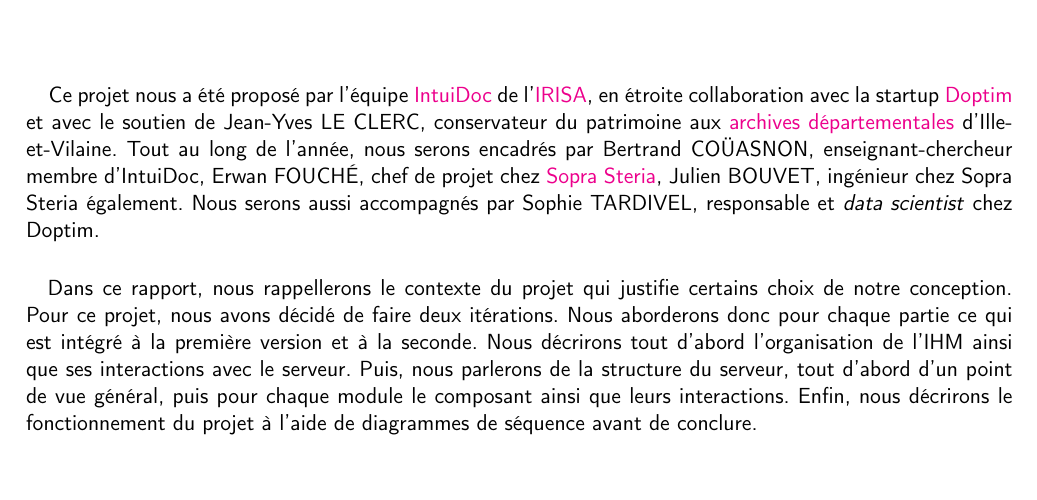
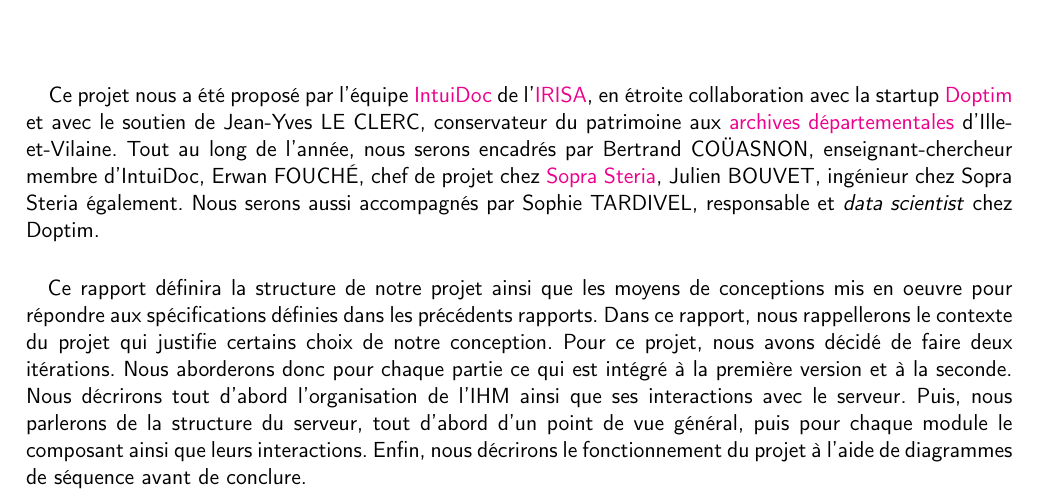
Before and after one commit to shymine/Ecriture_Manuscrite, a LaTeX book (Rapports/Conception/main.tex, which reads Rapports/Conception/introduction.tex): part of page 2 of 4, cut so that both start at the same text, the shorter picture padded with empty space. Compiled offline with pdfLaTeX.

Commit message:
update introduction

```diff
--- a/Rapports/Conception/introduction.tex
+++ b/Rapports/Conception/introduction.tex
@@ -8,4 +8,5 @@
 Ce projet nous a été proposé par l’équipe \href{https://www-intuidoc.irisa.fr/}{IntuiDoc} de l’\href{https://www.irisa.fr/}{IRISA}, en étroite collaboration avec la startup \href{http://www.doptim.eu}{Doptim} et avec le soutien de Jean-Yves LE CLERC, conservateur du patrimoine aux \href{http://archives.ille-et-vilaine.fr/fr}{archives départementales} d'Ille-et-Vilaine. Tout au long de l’année, nous serons encadrés par Bertrand COÜASNON, enseignant-chercheur membre d'IntuiDoc, Erwan FOUCHÉ, chef de projet chez \href{https://www.soprasteria.com/fr}{Sopra Steria}, Julien BOUVET, ingénieur chez Sopra Steria également. Nous serons aussi accompagnés par Sophie TARDIVEL, responsable et \textit{data scientist} chez Doptim.
 
 \paragraph{}
+Ce rapport définira la structure de notre projet ainsi que les moyens de conceptions mis en oeuvre pour répondre aux spécifications définies dans les précédents rapports.
 Dans ce rapport, nous rappellerons le contexte du projet qui justifie certains choix de notre conception. Pour ce projet, nous avons décidé de faire deux itérations. Nous aborderons donc pour chaque partie ce qui est intégré à la première version et à la seconde. Nous décrirons tout d'abord l'organisation de l'IHM ainsi que ses interactions avec le serveur. Puis, nous parlerons de la structure du serveur, tout d'abord d'un point de vue général, puis pour chaque module le composant ainsi que leurs interactions. Enfin, nous décrirons le fonctionnement du projet à l'aide de diagrammes de séquence avant de conclure.
```
